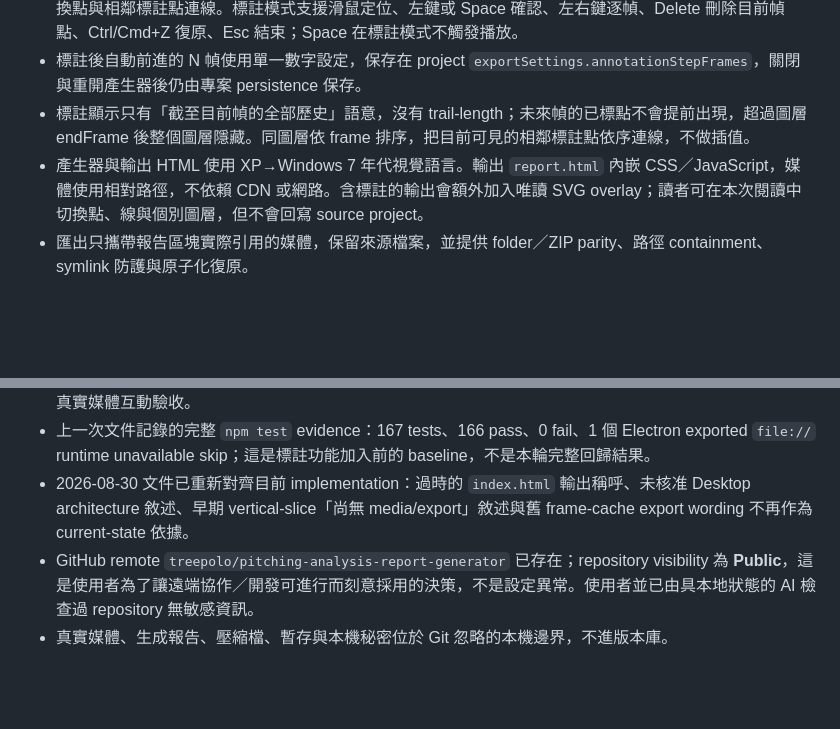
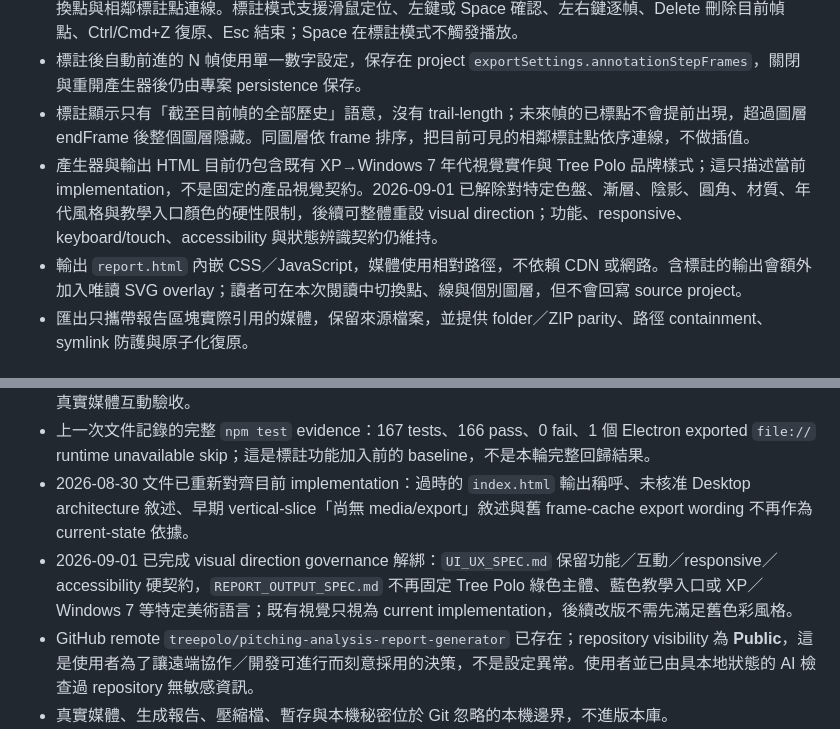
Before and after one commit to treepolo/pitching-analysis-report-generator, a Markdown page: PROJECT_STATE.md, 2 parts joined by grey strips. Rendered like a GitHub page; blank space fills up the shorter version.

```diff
--- a/PROJECT_STATE.md
+++ b/PROJECT_STATE.md
@@ -14,7 +14,8 @@ Updated: 2026-08-31
 - 單影片 block 與雙影片各 side 已支援純手動逐幀標註圖層：每圖層同一幀最多一點，點只保存 frame index 與影片實際畫面內的 normalized x/y；可有多圖層、名稱／顏色／開始幀／結束幀／個別顯示開關，並可切換點與相鄰標註點連線。標註模式支援滑鼠定位、左鍵或 Space 確認、左右鍵逐幀、Delete 刪除目前幀點、Ctrl/Cmd+Z 復原、Esc 結束；Space 在標註模式不觸發播放。
 - 標註後自動前進的 N 幀使用單一數字設定，保存在 project `exportSettings.annotationStepFrames`，關閉與重開產生器後仍由專案 persistence 保存。
 - 標註顯示只有「截至目前幀的全部歷史」語意，沒有 trail-length；未來幀的已標點不會提前出現，超過圖層 endFrame 後整個圖層隱藏。同圖層依 frame 排序，把目前可見的相鄰標註點依序連線，不做插值。
-- 產生器與輸出 HTML 使用 XP→Windows 7 年代視覺語言。輸出 `report.html` 內嵌 CSS／JavaScript，媒體使用相對路徑，不依賴 CDN 或網路。含標註的輸出會額外加入唯讀 SVG overlay；讀者可在本次閱讀中切換點、線與個別圖層，但不會回寫 source project。
+- 產生器與輸出 HTML 目前仍包含既有 XP→Windows 7 年代視覺實作與 Tree Polo 品牌樣式；這只描述當前 implementation，不是固定的產品視覺契約。2026-09-01 已解除對特定色盤、漸層、陰影、圓角、材質、年代風格與教學入口顏色的硬性限制，後續可整體重設 visual direction；功能、responsive、keyboard/touch、accessibility 與狀態辨識契約仍維持。
+- 輸出 `report.html` 內嵌 CSS／JavaScript，媒體使用相對路徑，不依賴 CDN 或網路。含標註的輸出會額外加入唯讀 SVG overlay；讀者可在本次閱讀中切換點、線與個別圖層，但不會回寫 source project。
 - 匯出只攜帶報告區塊實際引用的媒體，保留來源檔案，並提供 folder／ZIP parity、路徑 containment、symlink 防護與原子化復原。
 
 ## Deliberate boundaries
@@ -30,6 +31,7 @@ Updated: 2026-08-31
 - 本輪環境無法直接從 GitHub clone 完整 repository，因此尚未在這個執行環境重跑完整 `npm test`；不得把上述 9 個專項測試冒充完整回歸。功能整合後仍需由可取得完整工作樹的環境補跑完整 suite 與 Electron／真實媒體互動驗收。
 - 上一次文件記錄的完整 `npm test` evidence：167 tests、166 pass、0 fail、1 個 Electron exported `file://` runtime unavailable skip；這是標註功能加入前的 baseline，不是本輪完整回歸結果。
 - 2026-08-30 文件已重新對齊目前 implementation：過時的 `index.html` 輸出稱呼、未核准 Desktop architecture 敘述、早期 vertical-slice「尚無 media/export」敘述與舊 frame-cache export wording 不再作為 current-state 依據。
+- 2026-09-01 已完成 visual direction governance 解綁：`UI_UX_SPEC.md` 保留功能／互動／responsive／accessibility 硬契約，`REPORT_OUTPUT_SPEC.md` 不再固定 Tree Polo 綠色主體、藍色教學入口或 XP／Windows 7 等特定美術語言；既有視覺只視為 current implementation，後續改版不需先滿足舊色彩風格。
 - GitHub remote `treepolo/pitching-analysis-report-generator` 已存在；repository visibility 為 **Public**，這是使用者為了讓遠端協作／開發可進行而刻意採用的決策，不是設定異常。使用者並已由具本地狀態的 AI 檢查過 repository 無敏感資訊。
 - 真實媒體、生成報告、壓縮檔、暫存與本機秘密位於 Git 忽略的本機邊界，不進版本庫。
 
```
Also changed, not shown: other parts of PROJECT_STATE.md (+1 -1 lines), REPORT_OUTPUT_SPEC.md (+2 -1 lines), UI_UX_SPEC.md (+8 -0 lines).
